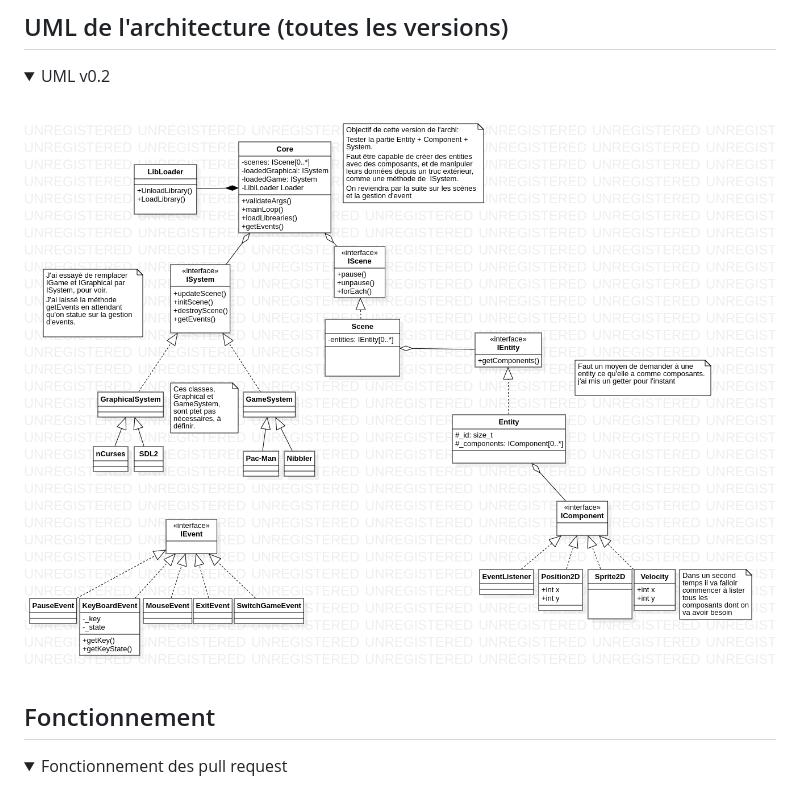
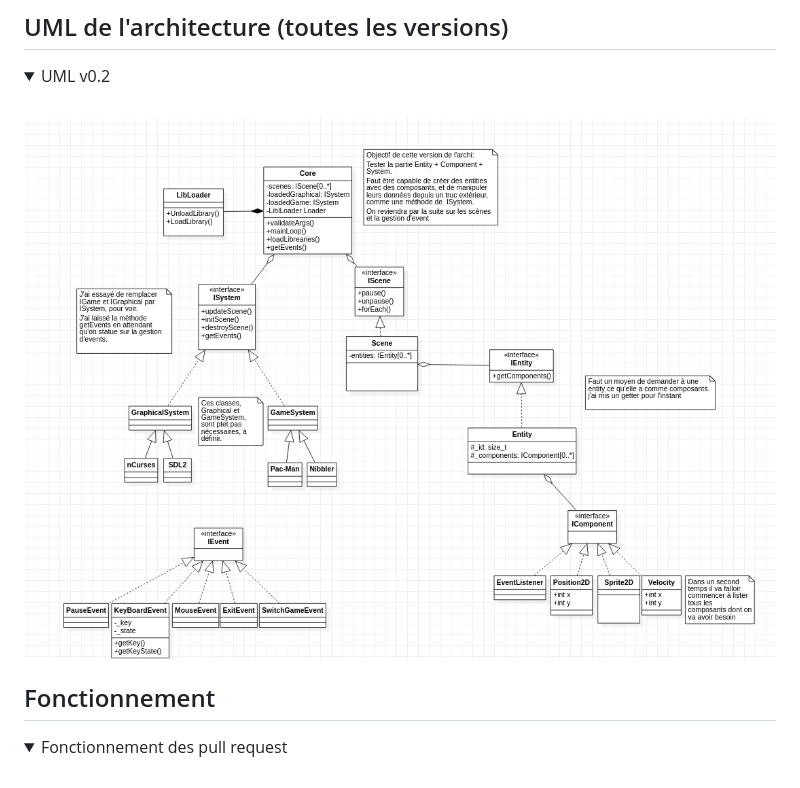
Before and after one commit to Touxooo/archi-arcade-toulouse, a Markdown page: README.md, the part around the change. Drawn GitHub-style; pictures changed too: ressources/arcade-uml-v0.2.png (deleted), uml/arcade-uml-v0.2.png (added); folded sections open.

Commit message:
[MOD] updated uml without watermarks + created uml folder

```diff
--- a/README.md
+++ b/README.md
@@ -6,7 +6,7 @@
 <summary> UML v0.2 </summary>
 <br>
 
-![impossible de charger](ressources/arcade-uml-v0.2.png "uml v0.2")
+![impossible de charger](uml/arcade-uml-v0.2.png "uml v0.2")
 
 </details>
 
```
